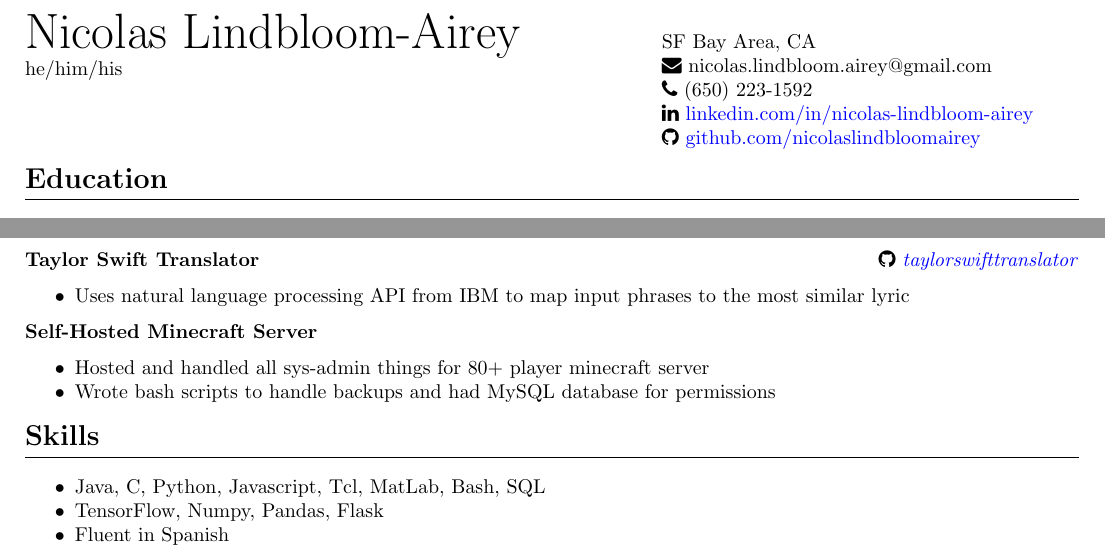
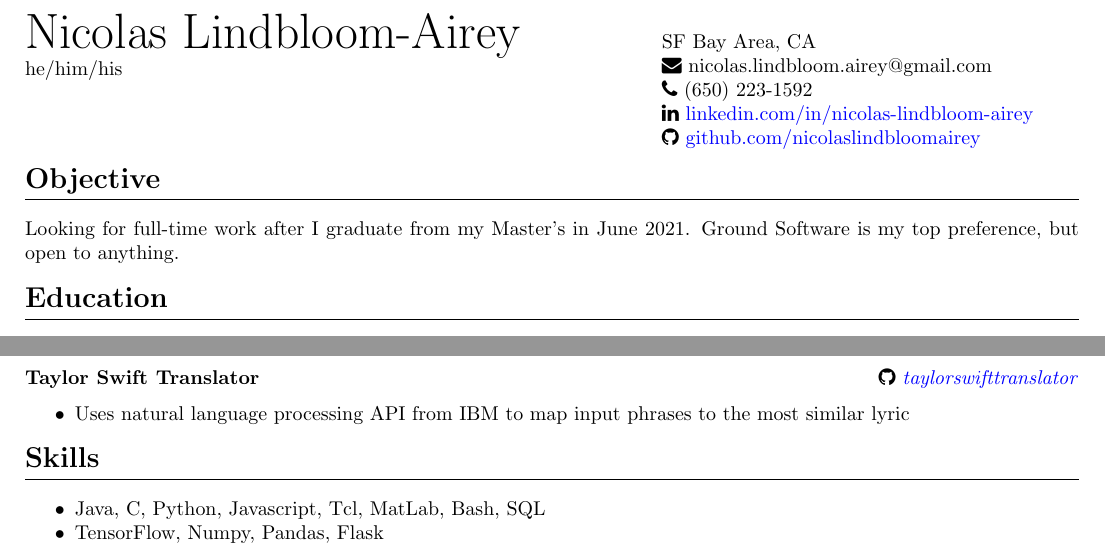
Before and after one commit to nicolaslindbloomairey/resume, a LaTeX document (jun2021/maxar.tex): two parts of the page, joined at a grey line, cut so that both start at the same text. Compiled offline with pdfLaTeX.

Commit message:
added objective statement

```diff
--- a/jun2021/maxar.tex
+++ b/jun2021/maxar.tex
@@ -38,6 +38,10 @@ SF Bay Area, CA
 
 \end{minipage}
 
+
+\section*{Objective} \hrulefill
+
+Looking for full-time work after I graduate from my Master's in June 2021. Ground Software is my top preference, but open to anything.
 
 \section*{Education} \hrulefill
 
@@ -104,17 +108,10 @@ SF Bay Area, CA
     \item Uses natural language processing API from IBM to map input phrases to the most similar lyric
 \end{itemize}
 
-\textbf{Self-Hosted Minecraft Server}
-\begin{itemize}
-    \item Hosted and handled all sys-admin things for 80+ player minecraft server
-    \item Wrote bash scripts to handle backups and had MySQL database for permissions
-\end{itemize}
-
 \section*{Skills} \hrulefill
 \begin{itemize}
     \item Java, C, Python, Javascript, Tcl, MatLab, Bash, SQL
     \item TensorFlow, Numpy, Pandas, Flask
-    \item Fluent in Spanish
 \end{itemize}
 
 \end{document}
```
Also changed, not shown: jun2021/maxar.pdf.
